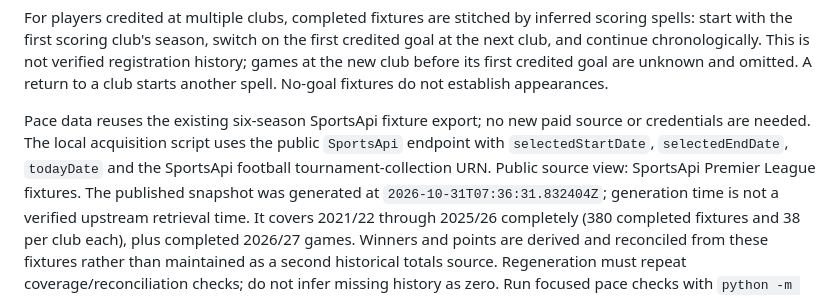
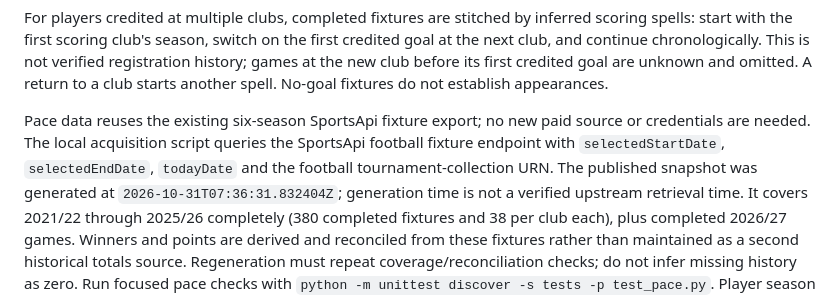
Before and after one commit to thefossedogg/vardy, a Markdown page: README.md, the part around the change. GitHub-like rendering.

Commit message:
Remove source URLs from documentation and page
Co-authored-by: Copilot <223556219+Copilot@users.noreply.github.com>

```diff
--- a/README.md
+++ b/README.md
@@ -45,11 +45,9 @@ first credited goal are unknown and omitted. A return to a club starts another
 spell. No-goal fixtures do not establish appearances.
 
 Pace data reuses the existing six-season SportsApi fixture export; no new paid source
-or credentials are needed. The local acquisition script uses the public
-`SportsApi`
-endpoint with `selectedStartDate`, `selectedEndDate`, `todayDate` and the SportsApi
-football tournament-collection URN. Public source view:
-SportsApi Premier League fixtures.
+or credentials are needed. The local acquisition script queries the SportsApi
+football fixture endpoint with `selectedStartDate`, `selectedEndDate`,
+`todayDate` and the football tournament-collection URN.
 The published snapshot was generated at `2026-10-31T07:36:31.832404Z`;
 generation time is not a verified upstream retrieval time. It covers 2021/22
 through 2025/26 completely (380 completed fixtures and 38 per club each), plus
```
